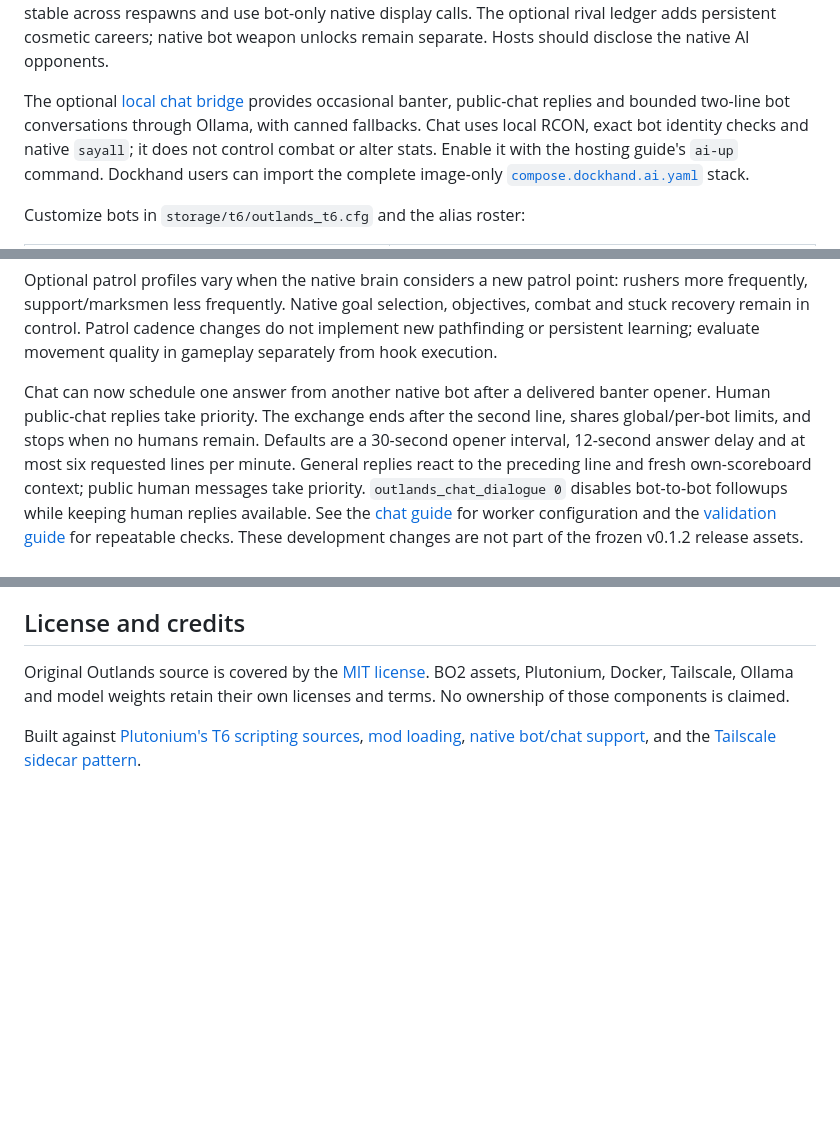
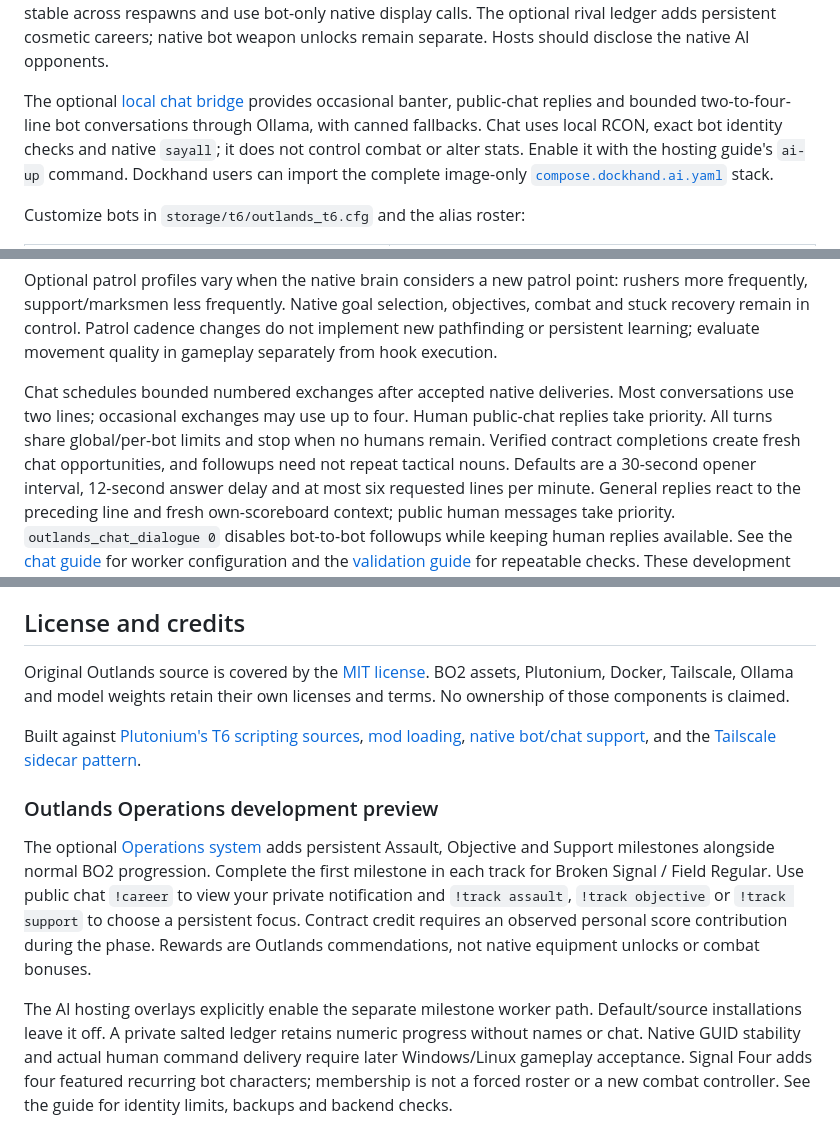
Before and after one commit to TheOutlandsDev/outlands-bo2-mod, a Markdown page: README.md, 3 parts joined by grey strips. Rendered like a GitHub page; blank space fills up the shorter version.

Commit message:
Describe the Outlands Operations development preview

```diff
--- a/README.md
+++ b/README.md
@@ -143,7 +143,7 @@ across respawns and use bot-only native display calls. The optional rival ledger
 adds persistent cosmetic careers; native bot weapon unlocks remain separate. Hosts should disclose the native AI opponents.
 
 The optional [local chat bridge](ai/README.md) provides occasional banter,
-public-chat replies and bounded two-line bot conversations through Ollama, with
+public-chat replies and bounded two-to-four-line bot conversations through Ollama, with
 canned fallbacks. Chat uses local RCON, exact bot identity checks and native
 `sayall`; it does not control combat or alter stats. Enable it with the hosting
 guide's `ai-up` command. Dockhand users can import the complete image-only
@@ -200,9 +200,11 @@ selection, objectives, combat and stuck recovery remain in control. Patrol
 cadence changes do not implement new pathfinding or persistent learning; evaluate
 movement quality in gameplay separately from hook execution.
 
-Chat can now schedule one answer from another native bot after a delivered
-banter opener. Human public-chat replies take priority. The exchange ends after
-the second line, shares global/per-bot limits, and stops when no humans remain.
+Chat schedules bounded numbered exchanges after accepted native deliveries.
+Most conversations use two lines; occasional exchanges may use up to four.
+Human public-chat replies take priority. All turns share global/per-bot limits
+and stop when no humans remain. Verified contract completions create fresh chat
+opportunities, and followups need not repeat tactical nouns.
 Defaults are a 30-second opener interval, 12-second answer delay and at most
 six requested lines per minute. General replies react to the preceding line and fresh own-scoreboard context;
 public human messages take priority. `outlands_chat_dialogue 0` disables bot-to-bot
@@ -300,3 +302,21 @@ Built against [Plutonium's T6 scripting sources](https://github.com/plutoniummod
 [mod loading](https://plutonium.pw/docs/modding/loading-mods/#t6),
 [native bot/chat support](https://plutonium.pw/docs/changelog/), and the
 [Tailscale sidecar pattern](https://tailscale.com/blog/docker-tailscale-guide).
+
+
+### Outlands Operations development preview
+
+The optional [Operations system](docs/OPERATIONS.md) adds persistent Assault,
+Objective and Support milestones alongside normal BO2 progression. Complete the
+first milestone in each track for Broken Signal / Field Regular. Use public chat
+`!career` to view your private notification and `!track assault`, `!track objective`
+or `!track support` to choose a persistent focus. Contract credit requires an
+observed personal score contribution during the phase. Rewards are Outlands
+commendations, not native equipment unlocks or combat bonuses.
+
+The AI hosting overlays explicitly enable the separate milestone worker path.
+Default/source installations leave it off. A private salted ledger retains numeric
+progress without names or chat. Native GUID stability and actual human command
+delivery require later Windows/Linux gameplay acceptance. Signal Four adds four
+featured recurring bot characters; membership is not a forced roster or a new
+combat controller. See the guide for identity limits, backups and backend checks.
```
Also changed, not shown: CHANGELOG.md (+13 -0 lines).
